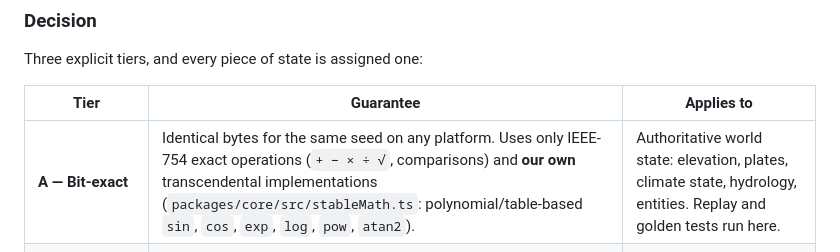
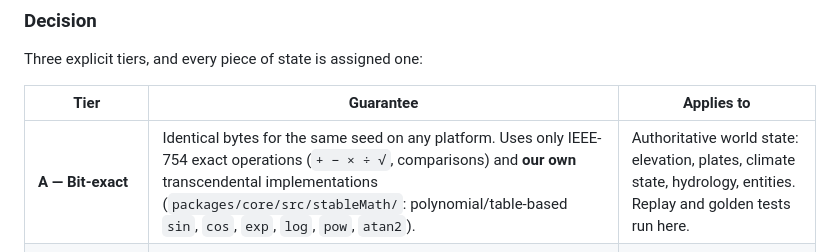
Before and after one commit to alvarodesigns34/world-simulator, a Markdown page: agent/DECISIONS.md, the part around the change. GitHub-like rendering.

Commit message:
[OPUS] docs: fix stableMath path to match the module map
Refs: DEC-018

Co-Authored-By: Claude Opus 5 <noreply@anthropic.com>
Claude-Session: https://claude.ai/code/session_01Jv6SBSSw1hhYXEym2NL8Eq

```diff
--- a/agent/DECISIONS.md
+++ b/agent/DECISIONS.md
@@ -932,7 +932,7 @@ Three explicit tiers, and every piece of state is assigned one:
 
 | Tier | Guarantee | Applies to |
 | --- | --- | --- |
-| **A — Bit-exact** | Identical bytes for the same seed on any platform. Uses only IEEE-754 exact operations (`+ − × ÷ √`, comparisons) and **our own** transcendental implementations (`packages/core/src/stableMath.ts`: polynomial/table-based `sin`, `cos`, `exp`, `log`, `pow`, `atan2`). | Authoritative world state: elevation, plates, climate state, hydrology, entities. Replay and golden tests run here. |
+| **A — Bit-exact** | Identical bytes for the same seed on any platform. Uses only IEEE-754 exact operations (`+ − × ÷ √`, comparisons) and **our own** transcendental implementations (`packages/core/src/stableMath/`: polynomial/table-based `sin`, `cos`, `exp`, `log`, `pow`, `atan2`). | Authoritative world state: elevation, plates, climate state, hydrology, entities. Replay and golden tests run here. |
 | **B — Reproducible** | Same seed produces a statistically and visually identical world; small floating-point drift tolerated. May use `Math.*`. | Non-authoritative derived data, analysis, statistics. |
 | **C — Non-deterministic** | No guarantee. | Rendering, particles, post-processing, UI animation. |
 
```
